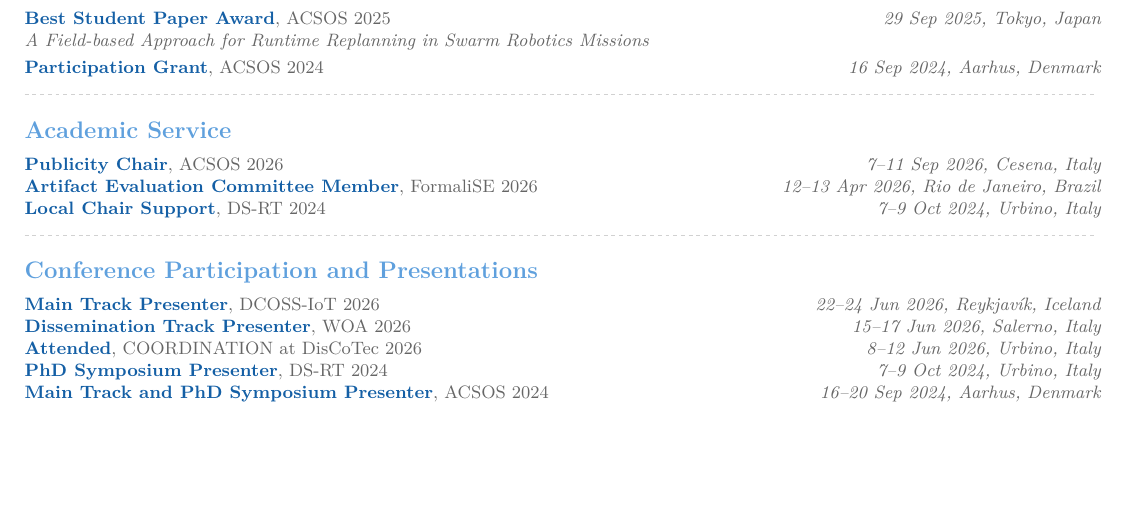
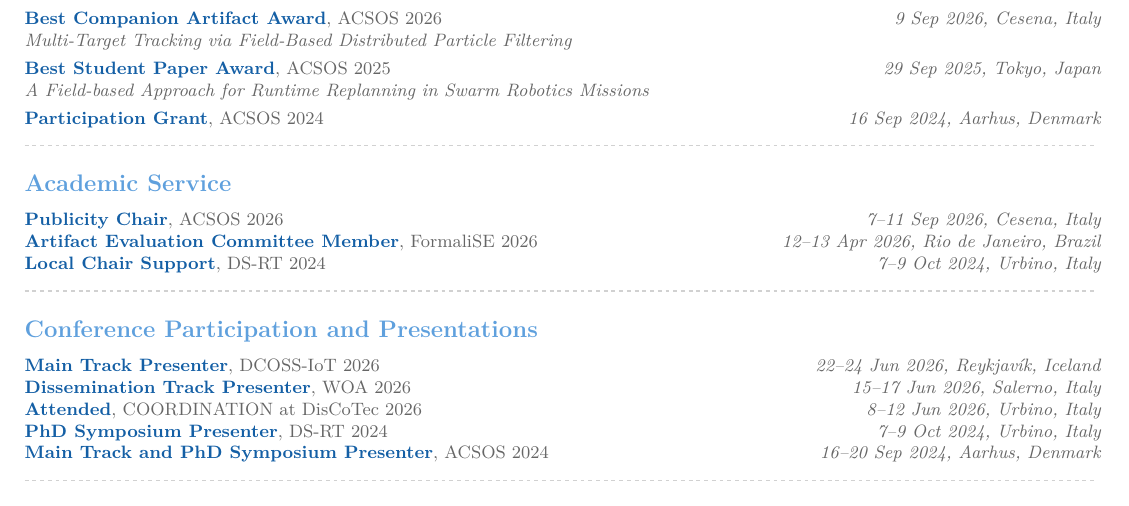
Before and after one commit to angelacorte/curriculum, a LaTeX CV (cortecchia_curriculum_vitae.tex): part of page 3 of 5, cut at the place of the change, the shorter picture padded with empty space. Compiled offline with XeLaTeX.

Commit message:
feat: add award

```diff
--- a/cortecchia_curriculum_vitae.tex
+++ b/cortecchia_curriculum_vitae.tex
@@ -150,9 +150,16 @@
 
     \cvgroupheading{Awards and Grants}
 
+    \textcolor{accent}{\textbf{Best Companion Artifact Award}}, ACSOS 2026
+    \hfill \textit{9 Sep 2026, Cesena, Italy}\\
+    \emph{Multi-Target Tracking via Field-Based Distributed Particle Filtering}
+
+    \par\smallskip
+
     \textcolor{accent}{\textbf{Best Student Paper Award}}, ACSOS 2025
     \hfill \textit{29 Sep 2025, Tokyo, Japan}\\
     \emph{A Field-based Approach for Runtime Replanning in Swarm Robotics Missions}
+
     \par\smallskip
 
     \textcolor{accent}{\textbf{Participation Grant}}, ACSOS 2024
```
